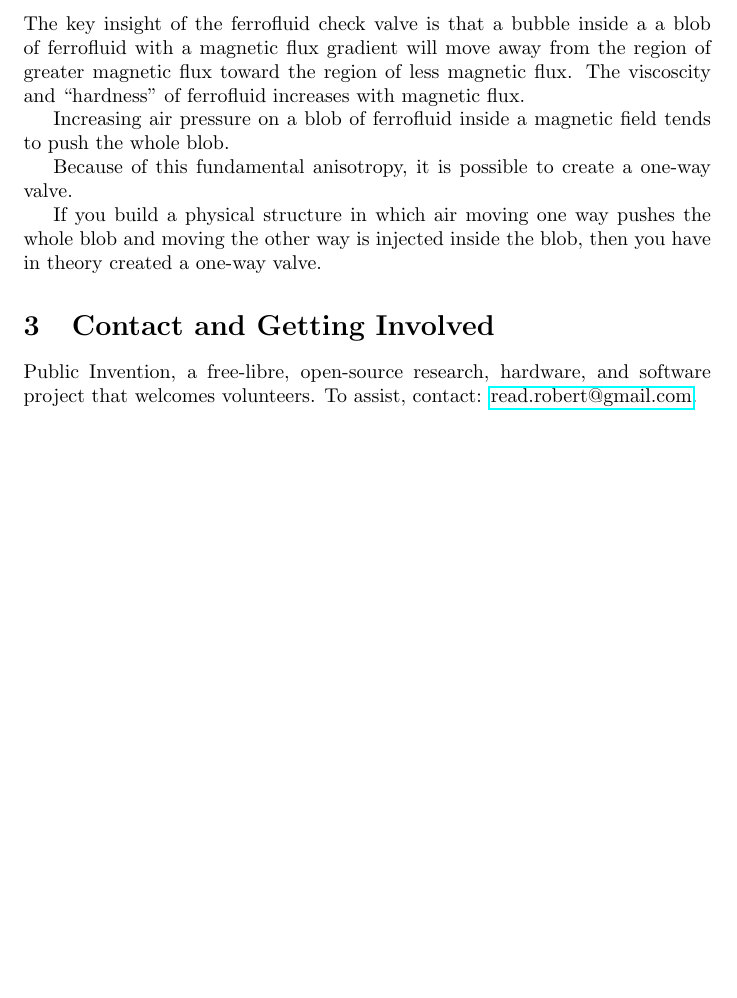
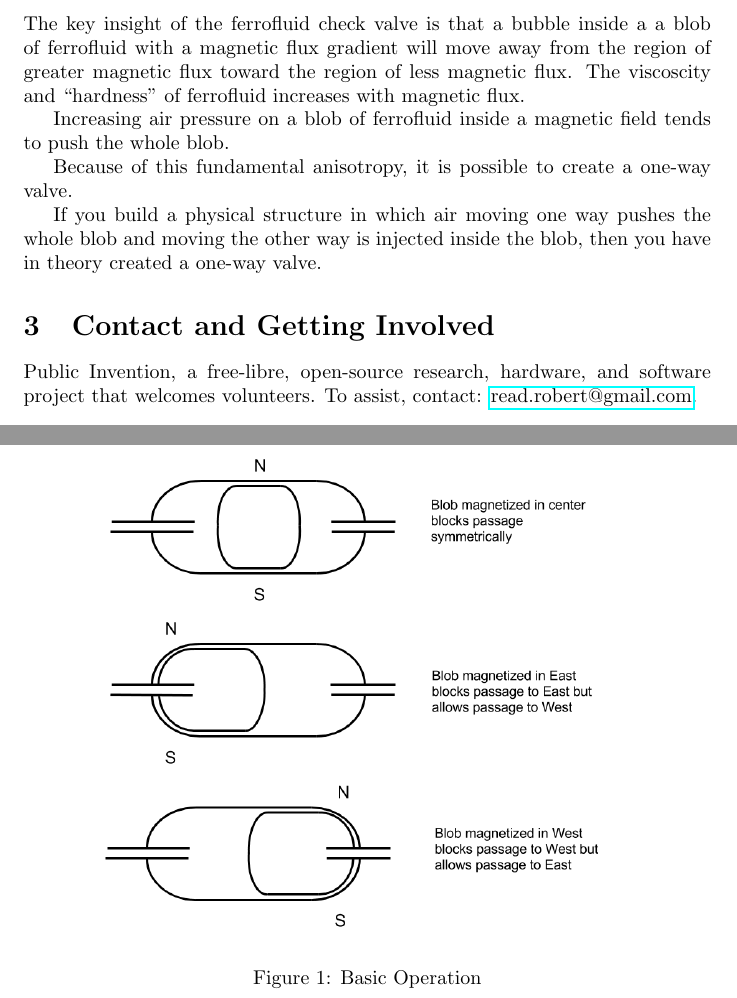
Before and after one commit to PubInv/ferrofluidcheckvalve, a LaTeX paper (ferrofluidcheckvalve.tex): part of page 1 of 2 before the commit and two parts of pages 1 and 2 of 3 after it, the two joined at a grey line, cut so that both start at the same text, the shorter picture padded with empty space. Compiled offline with pdfLaTeX; a missing bibliography style is replaced by a similar one.

Commit message:
diagram added

```diff
--- a/ferrofluidcheckvalve.tex
+++ b/ferrofluidcheckvalve.tex
@@ -84,6 +84,13 @@ If you build a physical structure in which air moving one way
 pushes the whole blob and moving the other way is injected inside
 the blob, then you have in theory created a one-way valve.
 
+\begin{figure}
+  \centering
+     \includegraphics[width=1.0\textwidth]{BasicOperation.png}
+     \caption{Basic Operation}
+  \label{fig:closeup}
+\end{figure}
+
 
 \section{Contact and Getting Involved}
 
```
Also changed, not shown: BasicOperation.png (added), ferrofluidcheckvalve.pdf (added).
